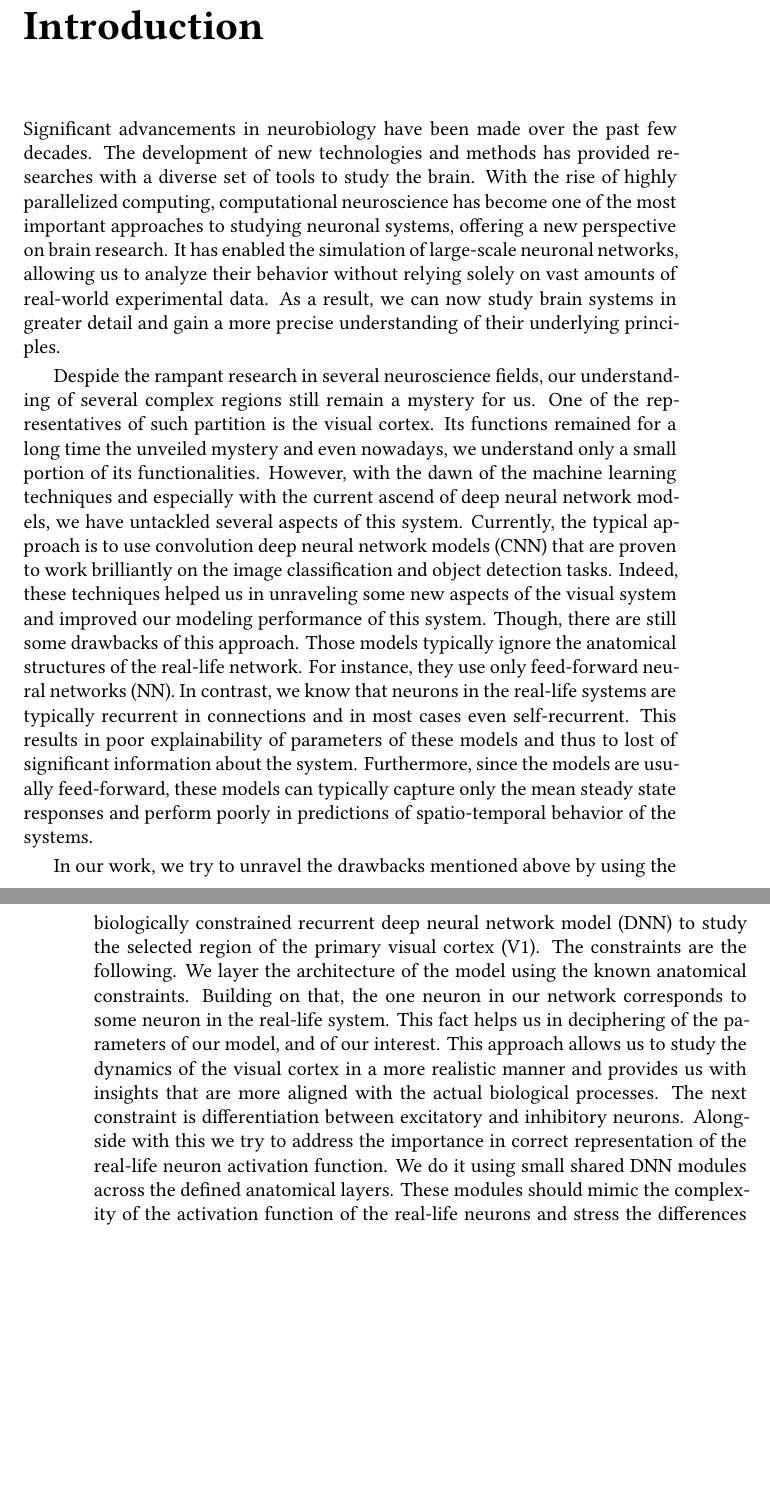
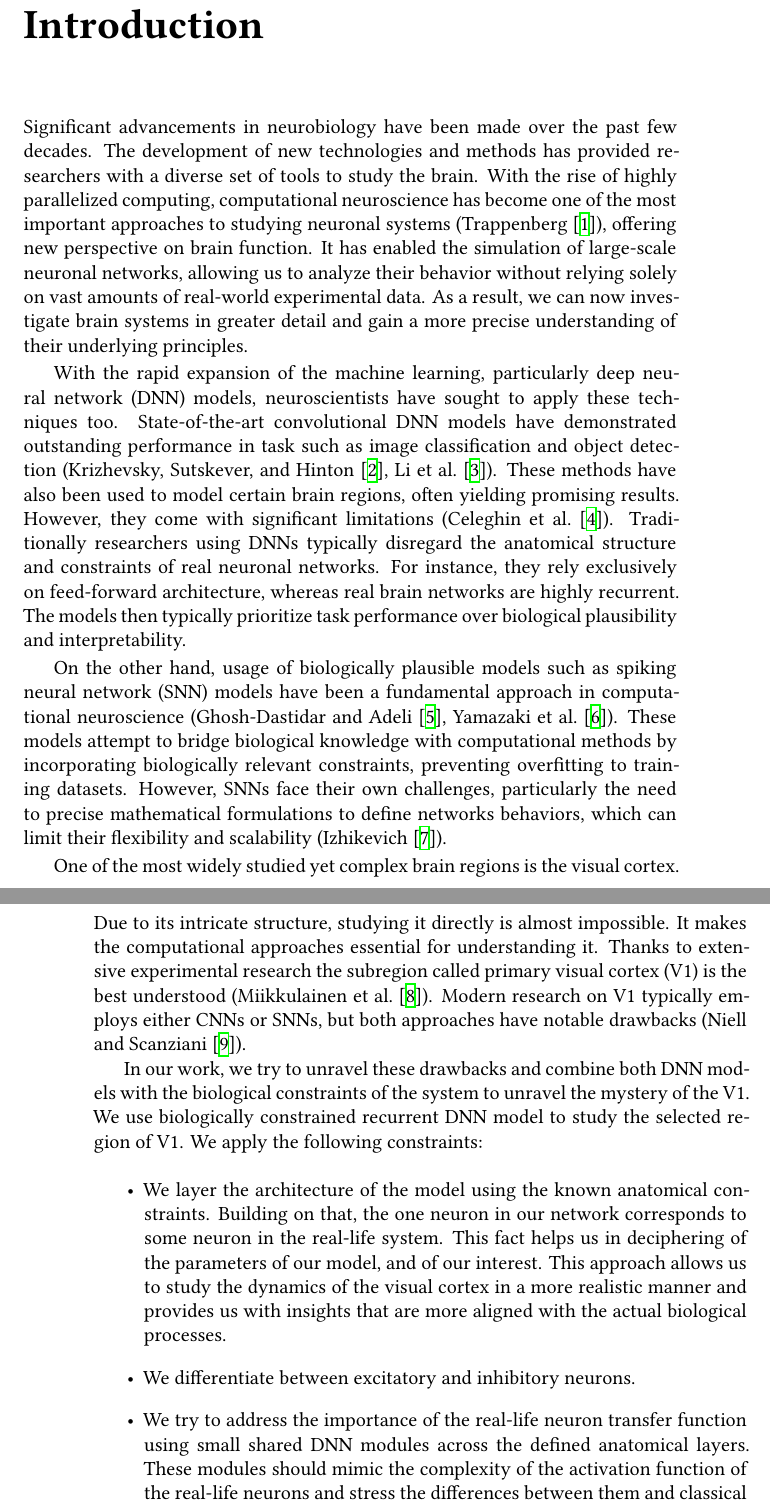
Before and after one commit to dbeinhauer/mcs-thesis, a LaTeX thesis (thesis.tex, which reads intro.tex): two parts of pages 11 and 12 of 20, joined at a grey line, cut so that both start at the same text, the shorter picture padded with empty space. Compiled offline with XeLaTeX.

Commit message:
Intro polished + references added

```diff
--- a/intro.tex
+++ b/intro.tex
@@ -3,52 +3,65 @@
 
 Significant advancements in neurobiology have been made over
 the past few decades. The development of new technologies and
-methods has provided researches with a diverse set of tools to
+methods has provided researchers with a diverse set of tools to
 study the brain. With the rise of highly parallelized computing,
 computational neuroscience has become one of the most important
-approaches to studying neuronal systems, offering a new perspective on
-brain research. It has enabled the simulation of large-scale neuronal
+approaches to studying neuronal systems (\citet{trappenberg2009fundamentals}),
+offering new perspective on
+brain function. It has enabled the simulation of large-scale neuronal
 networks, allowing us to analyze their behavior without relying solely
 on vast amounts of real-world experimental data. As a result, we can
-now study brain systems in greater detail and gain a more precise
+now investigate brain systems in greater detail and gain a more precise
 understanding of their underlying principles.
 
-Despide the rampant research in several neuroscience fields, our understanding
-of several complex regions still remain a mystery for us. One of the
-representatives of such partition is the visual cortex. Its functions
-remained for a long time the unveiled mystery and even nowadays, we
-understand only a small portion of its functionalities. However, with the
-dawn of the machine learning techniques and especially with the current
-ascend of deep neural network models, we have untackled several aspects of
-this system. Currently, the typical approach is to use convolution
-deep neural network models (CNN) that are proven to work brilliantly on
-the image classification and object detection tasks. Indeed, these
-techniques helped us in unraveling some new aspects of the visual system
-and improved our modeling performance of this system. Though, there are still
-some drawbacks of this approach. Those models typically ignore the anatomical
-structures of the real-life network. For instance, they use only feed-forward
-neural networks (NN). In contrast, we know that neurons in the real-life
-systems are typically recurrent in connections and in most cases even self-recurrent.
-This results in poor explainability of parameters of these models and thus
-to lost of significant information about the system. Furthermore, since
-the models are usually feed-forward, these models can typically capture only the
-mean steady state responses and perform poorly in predictions of spatio-temporal
-behavior of the systems.
+With the rapid expansion of the machine learning, particularly deep neural
+network (DNN) models, neuroscientists have sought to apply these techniques
+too. State-of-the-art convolutional DNN models have demonstrated outstanding
+performance in task such as image classification and object detection
+(\citet{krizhevsky2012imagenet}, \citet{li2014medical}).
+These methods have also been used to model certain brain regions, often
+yielding promising results. However, they come
+with significant limitations (\citet{celeghin2023convolutional}).
+Traditionally researchers using DNNs typically disregard the anatomical structure
+and constraints of real neuronal networks. For instance, they rely exclusively on
+feed-forward architecture, whereas real brain networks are highly recurrent.
+The models then typically prioritize task performance over biological plausibility
+and interpretability.
 
-In our work, we try to unravel the drawbacks mentioned above by using
-the biologically constrained recurrent deep neural network model (DNN) to
-study the selected region of the primary visual cortex (V1).
-The constraints are the following. We layer the architecture of the
+On the other hand, usage of biologically plausible models such as
+spiking neural network (SNN) models have been a fundamental approach in computational
+neuroscience (\citet{ghosh2009spiking}, \citet{yamazaki2022spiking}).
+These models attempt to bridge biological knowledge with computational
+methods by incorporating biologically relevant constraints, preventing overfitting to
+training datasets. However, SNNs face their own challenges, particularly the need
+to precise mathematical formulations to define networks behaviors, which can
+limit their flexibility and scalability (\citet{izhikevich2004model}).
+
+One of the most widely studied yet complex brain regions is the visual cortex.
+Due to its intricate structure, studying it directly is almost impossible.
+It makes the computational approaches essential for understanding it.
+Thanks to extensive experimental research the subregion called primary visual
+cortex (V1) is the best understood (\citet{miikkulainen2006computational}).
+Modern research on V1 typically employs
+either CNNs or SNNs, but both approaches have notable
+drawbacks (\citet{niell2021cortical}).
+
+In our work, we try to unravel these drawbacks and combine both DNN models
+with the biological constraints of the system to unravel the mystery of
+the V1. We use biologically constrained recurrent DNN model to
+study the selected region of V1. We apply the following constraints:
+
+\begin{itemize}
+    \item We layer the architecture of the
     model using the known anatomical constraints. Building on that, the one
     neuron in our network corresponds to some neuron in the real-life system.
     This fact helps us in deciphering of the parameters of our model, and
     of our interest. This approach allows us to study the dynamics of the
     visual cortex in a more realistic manner and provides us with
     insights that are more aligned with the actual biological processes.
-The next constraint is differentiation between excitatory and inhibitory
-neurons. Alongside with this we try to address the importance in correct
-representation of the real-life neuron activation function. We do it
-using small shared DNN modules across the defined anatomical layers.
+    \item We differentiate between excitatory and inhibitory neurons.
+    \item We try to address the importance of the real-life neuron transfer
+    function using small shared DNN modules across the defined anatomical layers.
     These modules should mimic the complexity of the activation function
     of the real-life neurons and stress the differences between them and
     classical non-linearity functions used in DNNs, such as ReLU and tanh.
@@ -59,0 +70 @@ layers. By incorporating these anatomical constraints, we aim to improve
+    \item We present the synaptic adaptation modules. These modules should address
```
Also changed, not shown: refs.bib (+79 -48 lines), intro.tex (10 more changed lines). Lines whose indentation alone changed are shown as unchanged.
